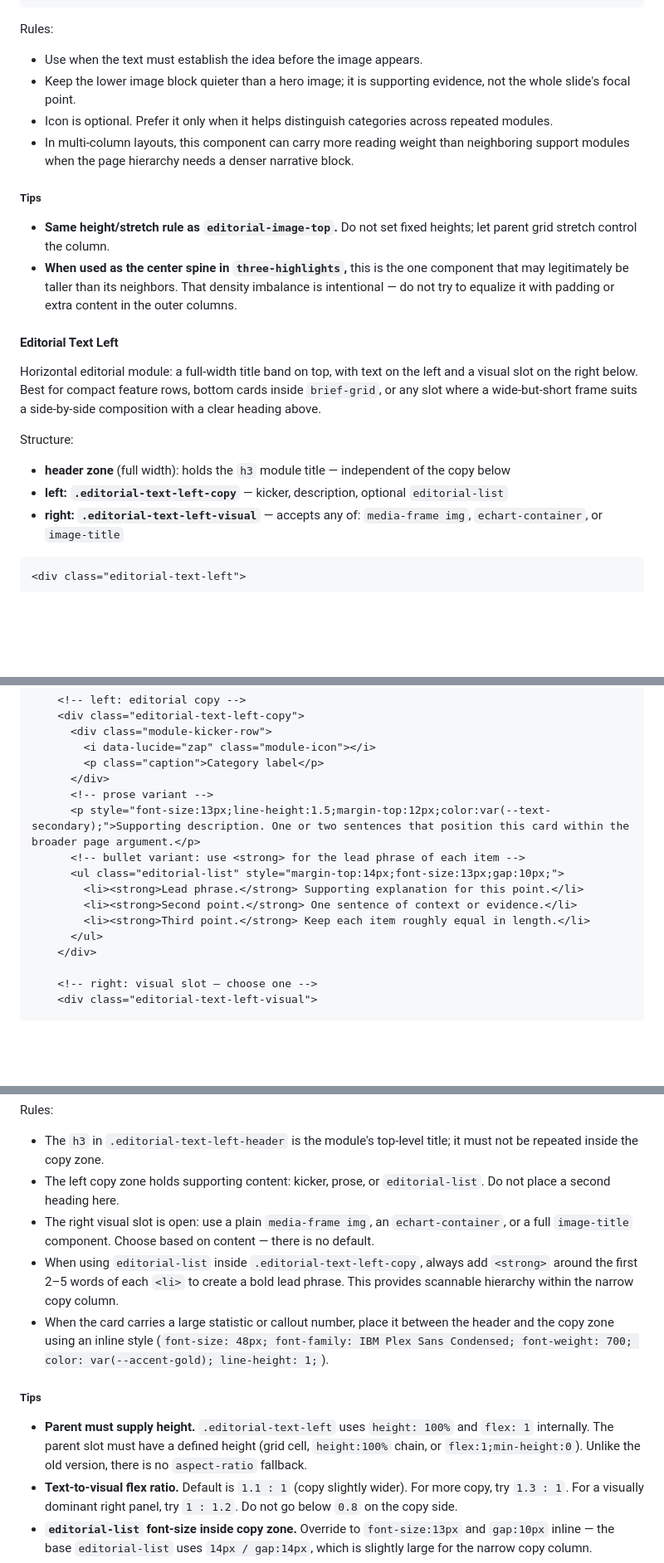
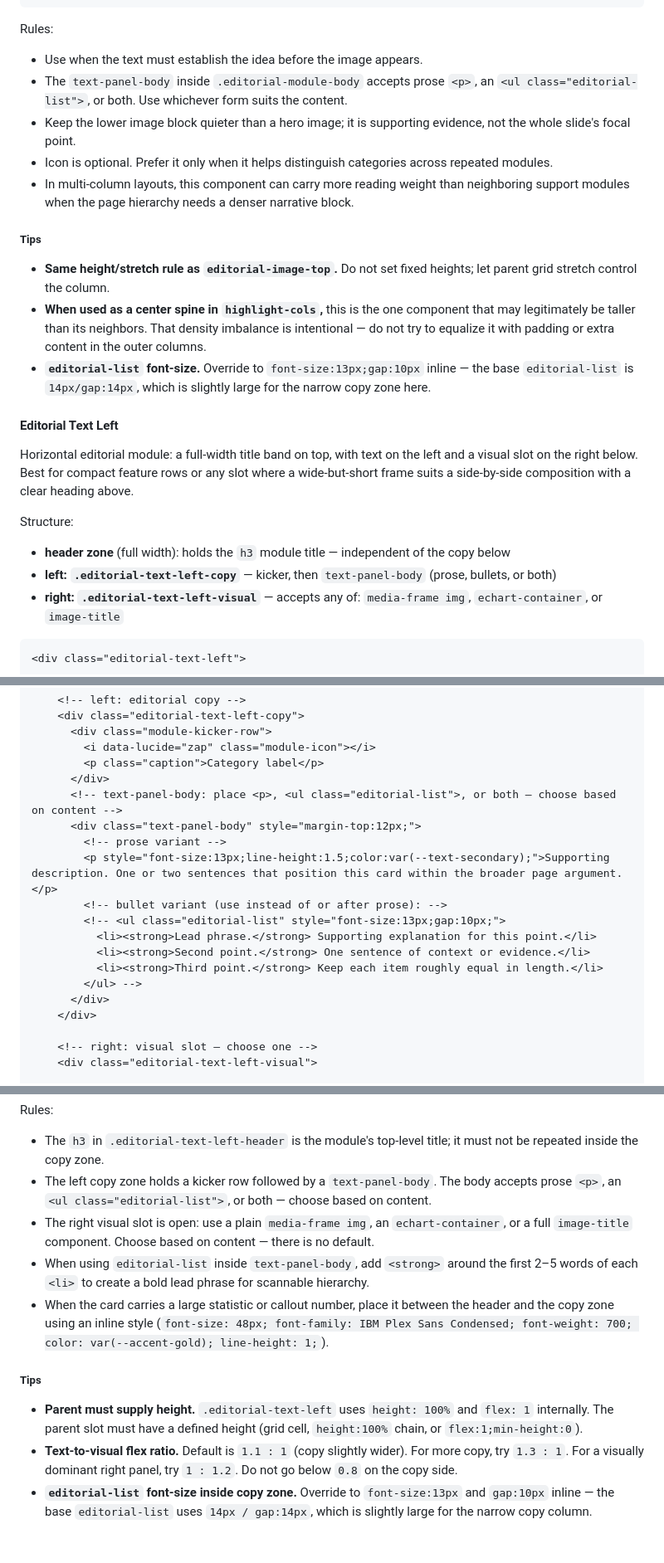
Before and after one commit to cyber-dash-tech/revela, a Markdown page: designs/summit/DESIGN.md, 3 parts joined by grey strips. Shown at 83% size. Rendered like a GitHub page; blank space fills up the shorter version.

````diff
--- a/designs/summit/DESIGN.md
+++ b/designs/summit/DESIGN.md
@@ -923,23 +1001,25 @@ Text-first editorial module: text on top, image below. Best for narrative snippe
 
 Rules:
 - Use when the text must establish the idea before the image appears.
+- The `text-panel-body` inside `.editorial-module-body` accepts prose `<p>`, an `<ul class="editorial-list">`, or both. Use whichever form suits the content.
 - Keep the lower image block quieter than a hero image; it is supporting evidence, not the whole slide's focal point.
 - Icon is optional. Prefer it only when it helps distinguish categories across repeated modules.
 - In multi-column layouts, this component can carry more reading weight than neighboring support modules when the page hierarchy needs a denser narrative block.
 
 ##### Tips
 - **Same height/stretch rule as `editorial-image-top`.** Do not set fixed heights; let parent grid stretch control the column.
-- **When used as the center spine in `three-highlights`,** this is the one component that may legitimately be taller than its neighbors. That density imbalance is intentional — do not try to equalize it with padding or extra content in the outer columns.
+- **When used as a center spine in `highlight-cols`,** this is the one component that may legitimately be taller than its neighbors. That density imbalance is intentional — do not try to equalize it with padding or extra content in the outer columns.
+- **`editorial-list` font-size.** Override to `font-size:13px;gap:10px` inline — the base `editorial-list` is `14px/gap:14px`, which is slightly large for the narrow copy zone here.
 <!-- @component:editorial-text-top:end -->
 
 <!-- @component:editorial-text-left:start -->
 #### Editorial Text Left
 
-Horizontal editorial module: a full-width title band on top, with text on the left and a visual slot on the right below. Best for compact feature rows, bottom cards inside `brief-grid`, or any slot where a wide-but-short frame suits a side-by-side composition with a clear heading above.
+Horizontal editorial module: a full-width title band on top, with text on the left and a visual slot on the right below. Best for compact feature rows or any slot where a wide-but-short frame suits a side-by-side composition with a clear heading above.
 
 Structure:
 - **header zone** (full width): holds the `h3` module title — independent of the copy below
-- **left: `.editorial-text-left-copy`** — kicker, description, optional `editorial-list`
+- **left: `.editorial-text-left-copy`** — kicker, then `text-panel-body` (prose, bullets, or both)
 - **right: `.editorial-text-left-visual`** — accepts any of: `media-frame img`, `echart-container`, or `image-title`
 
 ```html
@@ -958,14 +1038,17 @@ Structure:
         <i data-lucide="zap" class="module-icon"></i>
         <p class="caption">Category label</p>
       </div>
-      <!-- prose variant -->
-      <p style="font-size:13px;line-height:1.5;margin-top:12px;color:var(--text-secondary);">Supporting description. One or two sentences that position this card within the broader page argument.</p>
-      <!-- bullet variant: use <strong> for the lead phrase of each item -->
-      <ul class="editorial-list" style="margin-top:14px;font-size:13px;gap:10px;">
-        <li><strong>Lead phrase.</strong> Supporting explanation for this point.</li>
-        <li><strong>Second point.</strong> One sentence of context or evidence.</li>
-        <li><strong>Third point.</strong> Keep each item roughly equal in length.</li>
-      </ul>
+      <!-- text-panel-body: place <p>, <ul class="editorial-list">, or both — choose based on content -->
+      <div class="text-panel-body" style="margin-top:12px;">
+        <!-- prose variant -->
+        <p style="font-size:13px;line-height:1.5;color:var(--text-secondary);">Supporting description. One or two sentences that position this card within the broader page argument.</p>
+        <!-- bullet variant (use instead of or after prose): -->
+        <!-- <ul class="editorial-list" style="font-size:13px;gap:10px;">
+          <li><strong>Lead phrase.</strong> Supporting explanation for this point.</li>
+          <li><strong>Second point.</strong> One sentence of context or evidence.</li>
+          <li><strong>Third point.</strong> Keep each item roughly equal in length.</li>
+        </ul> -->
+      </div>
     </div>
 
     <!-- right: visual slot — choose one -->
@@ -1029,13 +1112,13 @@ Structure:
 
 Rules:
 - The `h3` in `.editorial-text-left-header` is the module's top-level title; it must not be repeated inside the copy zone.
-- The left copy zone holds supporting content: kicker, prose, or `editorial-list`. Do not place a second heading here.
+- The left copy zone holds a kicker row followed by a `text-panel-body`. The body accepts prose `<p>`, an `<ul class="editorial-list">`, or both — choose based on content.
 - The right visual slot is open: use a plain `media-frame img`, an `echart-container`, or a full `image-title` component. Choose based on content — there is no default.
-- When using `editorial-list` inside `.editorial-text-left-copy`, always add `<strong>` around the first 2–5 words of each `<li>` to create a bold lead phrase. This provides scannable hierarchy within the narrow copy column.
+- When using `editorial-list` inside `text-panel-body`, add `<strong>` around the first 2–5 words of each `<li>` to create a bold lead phrase for scannable hierarchy.
 - When the card carries a large statistic or callout number, place it between the header and the copy zone using an inline style (`font-size: 48px; font-family: IBM Plex Sans Condensed; font-weight: 700; color: var(--accent-gold); line-height: 1;`).
 
 ##### Tips
-- **Parent must supply height.** `.editorial-text-left` uses `height: 100%` and `flex: 1` internally. The parent slot must have a defined height (grid cell, `height:100%` chain, or `flex:1;min-height:0`). Unlike the old version, there is no `aspect-ratio` fallback.
+- **Parent must supply height.** `.editorial-text-left` uses `height: 100%` and `flex: 1` internally. The parent slot must have a defined height (grid cell, `height:100%` chain, or `flex:1;min-height:0`).
 - **Text-to-visual flex ratio.** Default is `1.1 : 1` (copy slightly wider). For more copy, try `1.3 : 1`. For a visually dominant right panel, try `1 : 1.2`. Do not go below `0.8` on the copy side.
 - **`editorial-list` font-size inside copy zone.** Override to `font-size:13px` and `gap:10px` inline — the base `editorial-list` uses `14px / gap:14px`, which is slightly large for the narrow copy column.
 - **`echart-container` in visual slot.** Set `width:100%;height:100%` on the container and call `echarts.init()` after `SlidePresentation` is instantiated. The `position:relative;overflow:hidden` on `.editorial-text-left-visual` contains the canvas correctly.
````
Also changed, not shown: other parts of designs/summit/DESIGN.md (+103 -25 lines).
